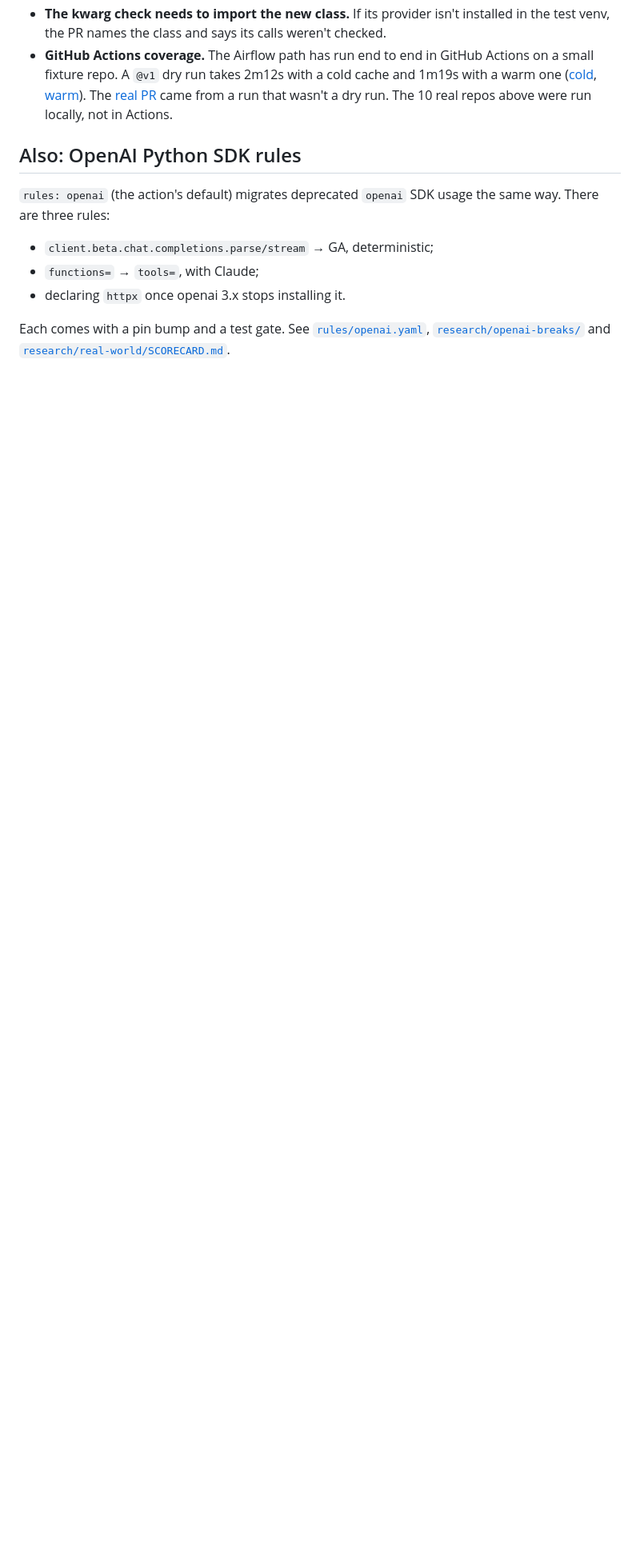
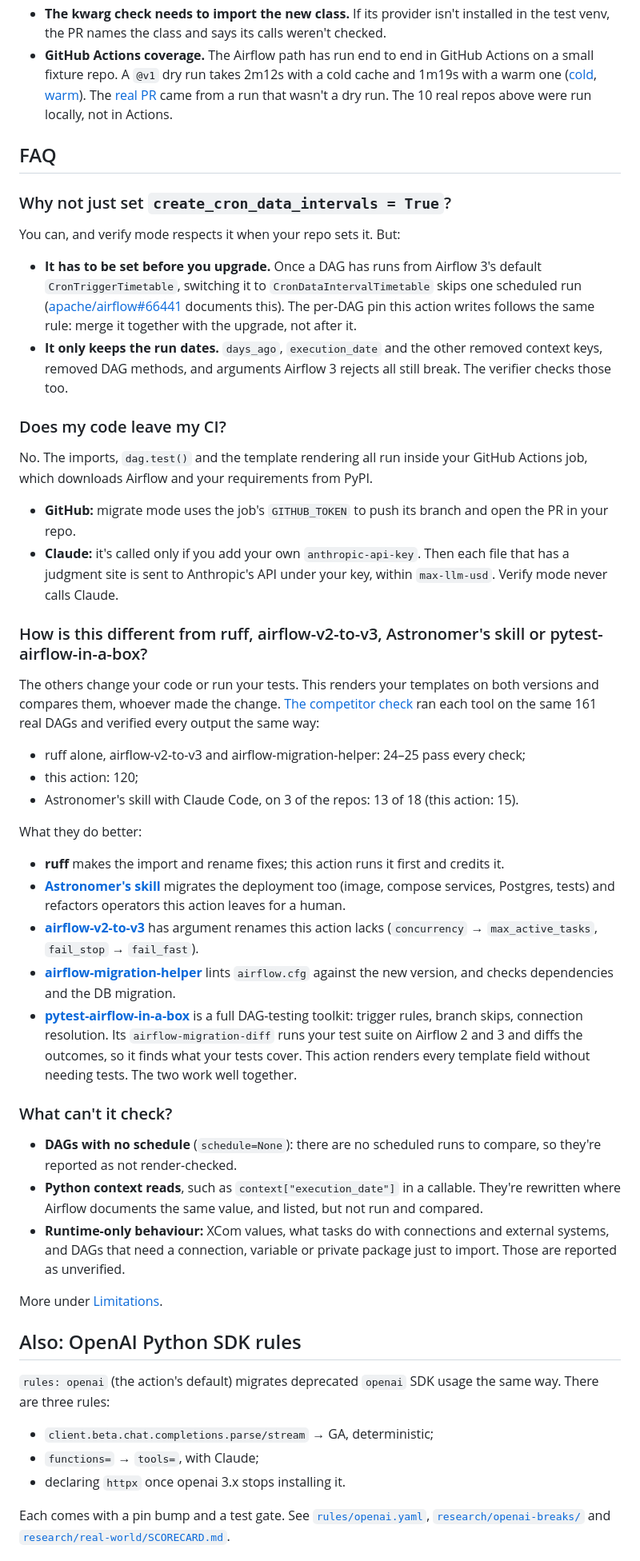
Before and after one commit to patrickballard/airflow-migration-verifier, a Markdown page: README.md, the part around the change. Shown at 80% size. Drawn GitHub-style; blank space fills up the shorter version.

Commit message:
README: FAQ (create_cron_data_intervals, data, other tools, limits)
Co-Authored-By: Claude Opus 5.5 <noreply@anthropic.com>

```diff
--- a/README.md
+++ b/README.md
@@ -148,6 +148,42 @@ python -m api_change_agent --repo . --rules airflow --dry-run --output out --ins
 - **The kwarg check needs to import the new class.** If its provider isn't installed in the test venv, the PR names the class and says its calls weren't checked.
 - **GitHub Actions coverage.** The Airflow path has run end to end in GitHub Actions on a small fixture repo. A `@v1` dry run takes 2m12s with a cold cache and 1m19s with a warm one ([cold](https://github.com/patrickballard/api-change-agent-test/actions/runs/39999359662), [warm](https://github.com/patrickballard/api-change-agent-test/actions/runs/39999714583)). The [real PR](https://github.com/patrickballard/api-change-agent-test/pull/2) came from a run that wasn't a dry run. The 10 real repos above were run locally, not in Actions.
 
+## FAQ
+
+### Why not just set `create_cron_data_intervals = True`?
+
+You can, and verify mode respects it when your repo sets it. But:
+- **It has to be set before you upgrade.** Once a DAG has runs from Airflow 3's default `CronTriggerTimetable`, switching it to `CronDataIntervalTimetable` skips one scheduled run ([apache/airflow#66441](https://github.com/apache/airflow/pull/66441) documents this). The per-DAG pin this action writes follows the same rule: merge it together with the upgrade, not after it.
+- **It only keeps the run dates.** `days_ago`, `execution_date` and the other removed context keys, removed DAG methods, and arguments Airflow 3 rejects all still break. The verifier checks those too.
+
+### Does my code leave my CI?
+
+No. The imports, `dag.test()` and the template rendering all run inside your GitHub Actions job, which downloads Airflow and your requirements from PyPI.
+- **GitHub:** migrate mode uses the job's `GITHUB_TOKEN` to push its branch and open the PR in your repo.
+- **Claude:** it's called only if you add your own `anthropic-api-key`. Then each file that has a judgment site is sent to Anthropic's API under your key, within `max-llm-usd`. Verify mode never calls Claude.
+
+### How is this different from ruff, airflow-v2-to-v3, Astronomer's skill or pytest-airflow-in-a-box?
+
+The others change your code or run your tests. This renders your templates on both versions and compares them, whoever made the change. [The competitor check](research/competitor-check/REPORT.md) ran each tool on the same 161 real DAGs and verified every output the same way:
+- ruff alone, airflow-v2-to-v3 and airflow-migration-helper: 24–25 pass every check;
+- this action: 120;
+- Astronomer's skill with Claude Code, on 3 of the repos: 13 of 18 (this action: 15).
+
+What they do better:
+- **ruff** makes the import and rename fixes; this action runs it first and credits it.
+- **[Astronomer's skill](https://github.com/astronomer/agents)** migrates the deployment too (image, compose services, Postgres, tests) and refactors operators this action leaves for a human.
+- **[airflow-v2-to-v3](https://github.com/rajeshkbathula/airflow-v2-to-v3)** has argument renames this action lacks (`concurrency` → `max_active_tasks`, `fail_stop` → `fail_fast`).
+- **[airflow-migration-helper](https://pypi.org/project/airflow-migration-helper/)** lints `airflow.cfg` against the new version, and checks dependencies and the DB migration.
+- **[pytest-airflow-in-a-box](https://github.com/nredd/pytest-airflow-in-a-box)** is a full DAG-testing toolkit: trigger rules, branch skips, connection resolution. Its `airflow-migration-diff` runs your test suite on Airflow 2 and 3 and diffs the outcomes, so it finds what your tests cover. This action renders every template field without needing tests. The two work well together.
+
+### What can't it check?
+
+- **DAGs with no schedule** (`schedule=None`): there are no scheduled runs to compare, so they're reported as not render-checked.
+- **Python context reads**, such as `context["execution_date"]` in a callable. They're rewritten where Airflow documents the same value, and listed, but not run and compared.
+- **Runtime-only behaviour:** XCom values, what tasks do with connections and external systems, and DAGs that need a connection, variable or private package just to import. Those are reported as unverified.
+
+More under [Limitations](#limitations).
+
 ## Also: OpenAI Python SDK rules
 
 `rules: openai` (the action's default) migrates deprecated `openai` SDK usage the same way. There are three rules:
```
